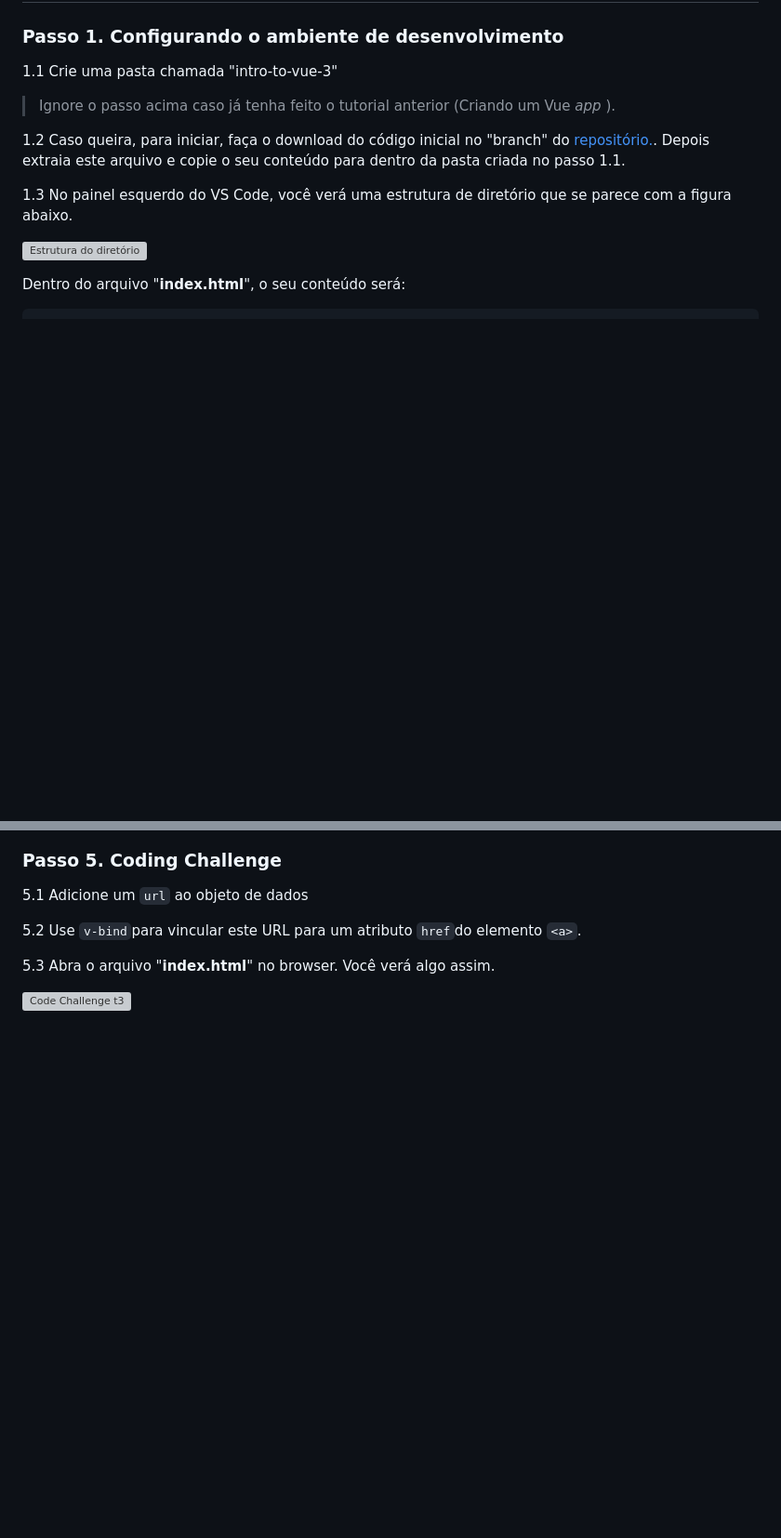
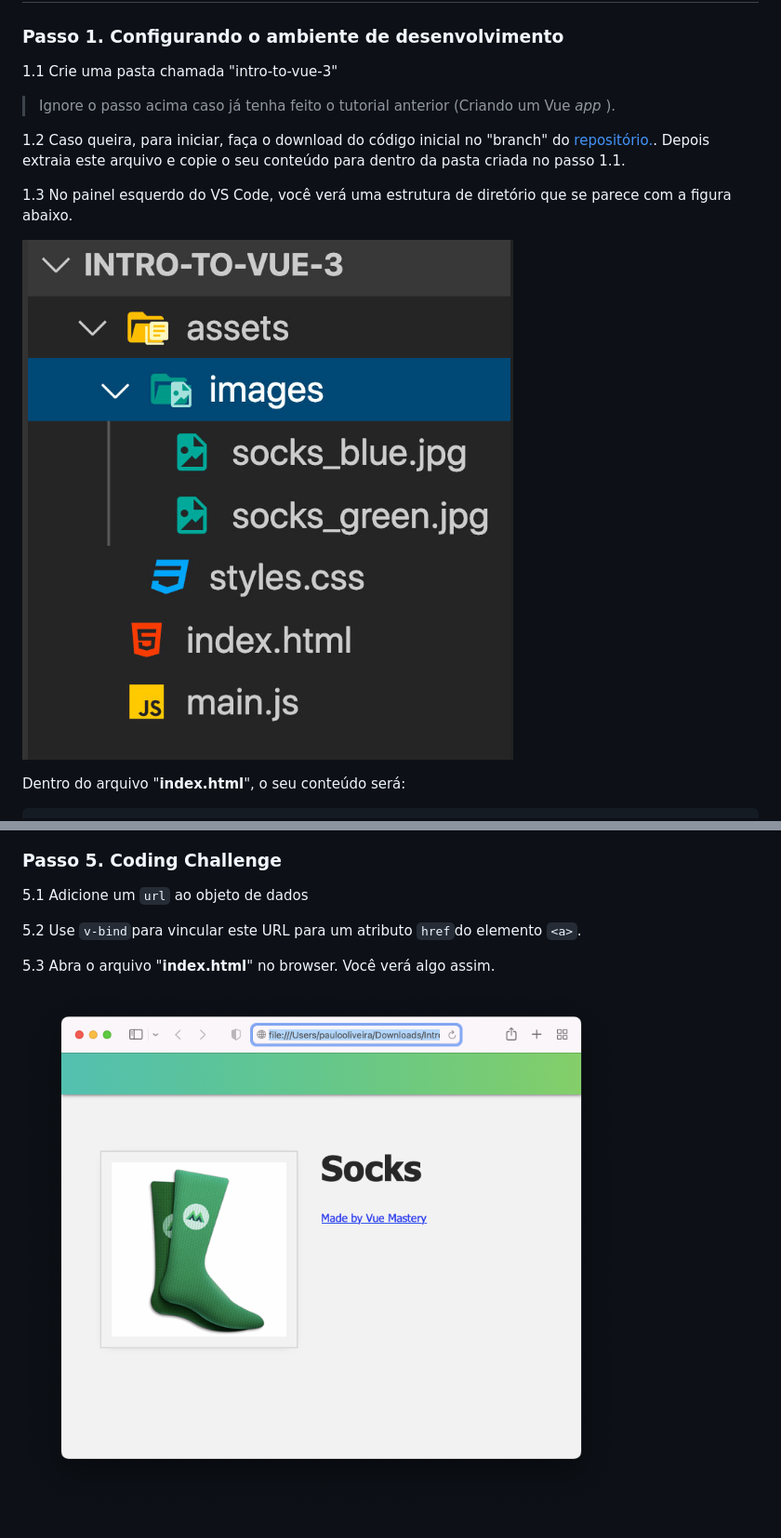
Before and after one commit to csp1po/intro_vue_3, a Markdown page: README.md, 2 parts joined by grey strips. Shown at 93% size. Rendered like a GitHub page; blank space fills up the shorter version; grey boxes are pictures that could not be loaded.

```diff
--- a/README.md
+++ b/README.md
@@ -26,7 +26,7 @@ No final de cada tutorial, haverá um "Coding Challenge" para colocar os conceit
 
 1.3 No painel esquerdo do VS Code, você verá uma estrutura de diretório que se parece com a figura abaixo.
 
-![Estrutura do diretório](../img_readme/estrutura_diretorio_vue.jpg)
+![Estrutura do diretório](img_readme/estrutura_diretorio_vue.jpg)
 
 Dentro do arquivo "**index.html**", o seu conteúdo será:
 
@@ -190,4 +190,4 @@ Agora você deve substituir o conteúdo por este:
 
 5.3 Abra o arquivo "**index.html**" no browser. Você verá algo assim.
 
-![Code Challenge t3](../img_readme/code_challenge_t3.png)
+![Code Challenge t3](img_readme/code_challenge_t3.png)
```
Also changed, not shown: other parts of README.md (+6 -6 lines).
